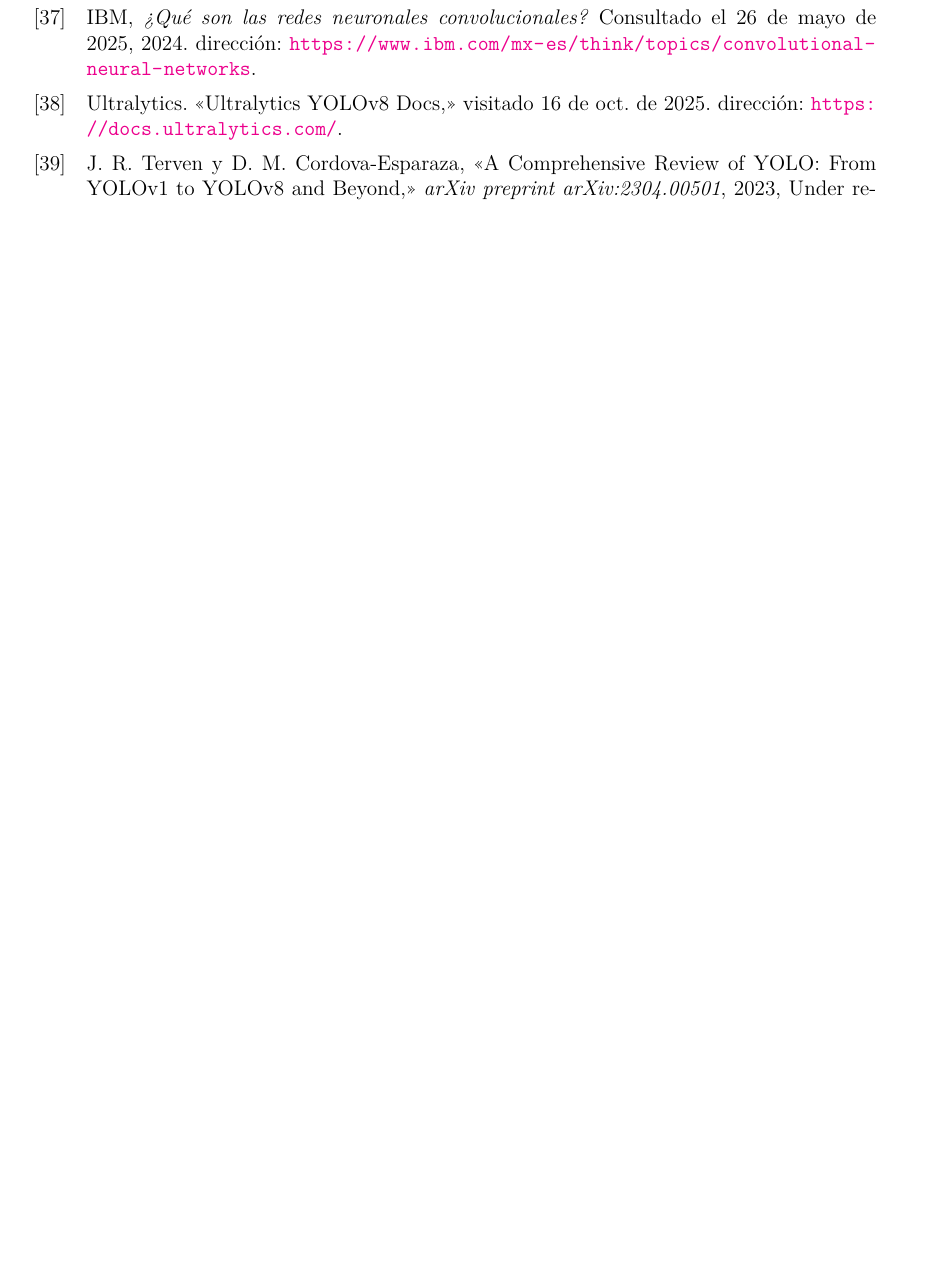
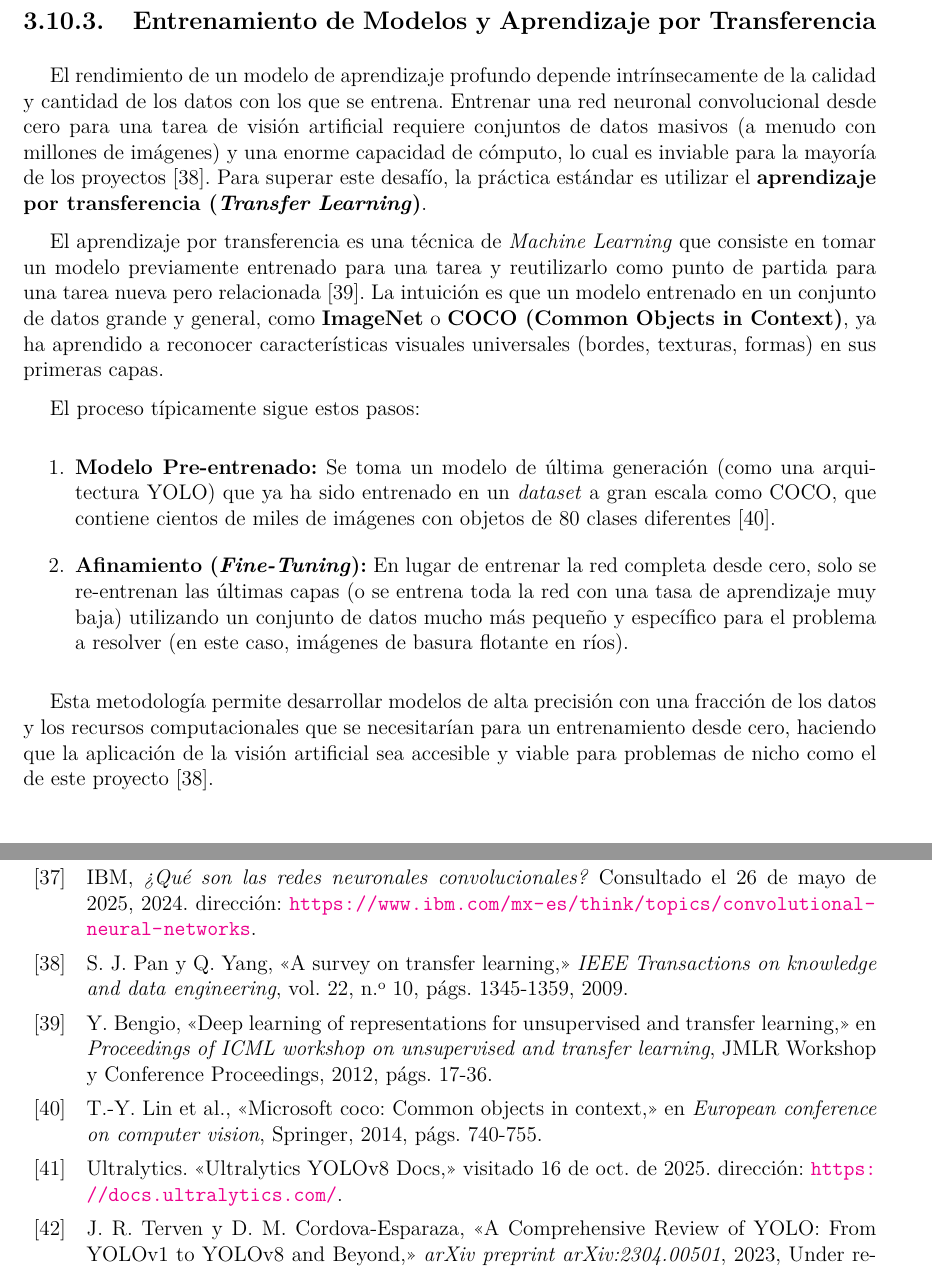
Before and after one commit to AlfredoDompablo/Proyecto-terminal, a LaTeX thesis (main.tex, which reads Documento/6-Marco teorico.tex): part of page 110 of 114 before the commit and two parts of pages 35 and 111 of 115 after it, the two joined at a grey line, cut at the place of the change, the shorter picture padded with empty space. Compiled offline with pdfLaTeX; an older LaTeX class or package is replaced by its successor.

Commit message:
feat(marco teorico) Añade subseccion entrenamiento y aprendizaje por transferencia

```diff
--- a/Documento/6-Marco teorico.tex
+++ b/Documento/6-Marco teorico.tex
@@ -624,3 +625,17 @@ La característica distintiva de una CNN es la \textbf{capa convolucional}, que
+\subsection{Entrenamiento de Modelos y Aprendizaje por Transferencia}
+\label{subsec:transfer_learning}
+
+El rendimiento de un modelo de aprendizaje profundo depende intrínsecamente de la calidad y cantidad de los datos con los que se entrena. Entrenar una red neuronal convolucional desde cero para una tarea de visión artificial requiere conjuntos de datos masivos (a menudo con millones de imágenes) y una enorme capacidad de cómputo, lo cual es inviable para la mayoría de los proyectos \cite{pan2009survey}. Para superar este desafío, la práctica estándar es utilizar el \textbf{aprendizaje por transferencia (\textit{Transfer Learning})}.
+
+El aprendizaje por transferencia es una técnica de \textit{Machine Learning} que consiste en tomar un modelo previamente entrenado para una tarea y reutilizarlo como punto de partida para una tarea nueva pero relacionada \cite{bengio2012deep}. La intuición es que un modelo entrenado en un conjunto de datos grande y general, como \textbf{ImageNet} o \textbf{COCO (Common Objects in Context)}, ya ha aprendido a reconocer características visuales universales (bordes, texturas, formas) en sus primeras capas.
+
+El proceso típicamente sigue estos pasos:
+\begin{enumerate}
+    \item \textbf{Modelo Pre-entrenado:} Se toma un modelo de última generación (como una arquitectura YOLO) que ya ha sido entrenado en un \textit{dataset} a gran escala como COCO, que contiene cientos de miles de imágenes con objetos de 80 clases diferentes \cite{lin2014microsoft}.
+    \item \textbf{Afinamiento (\textit{Fine-Tuning}):} En lugar de entrenar la red completa desde cero, solo se re-entrenan las últimas capas (o se entrena toda la red con una tasa de aprendizaje muy baja) utilizando un conjunto de datos mucho más pequeño y específico para el problema a resolver (en este caso, imágenes de basura flotante en ríos).
+\end{enumerate}
+
+Esta metodología permite desarrollar modelos de alta precisión con una fracción de los datos y los recursos computacionales que se necesitarían para un entrenamiento desde cero, haciendo que la aplicación de la visión artificial sea accesible y viable para problemas de nicho como el de este proyecto \cite{pan2009survey}.
 
 \subsection{Detección de Objetos con YOLO}
 \label{subsec:yolo}
```
Also changed, not shown: Documento/6-Marco teorico.tex (11 more changed lines).
